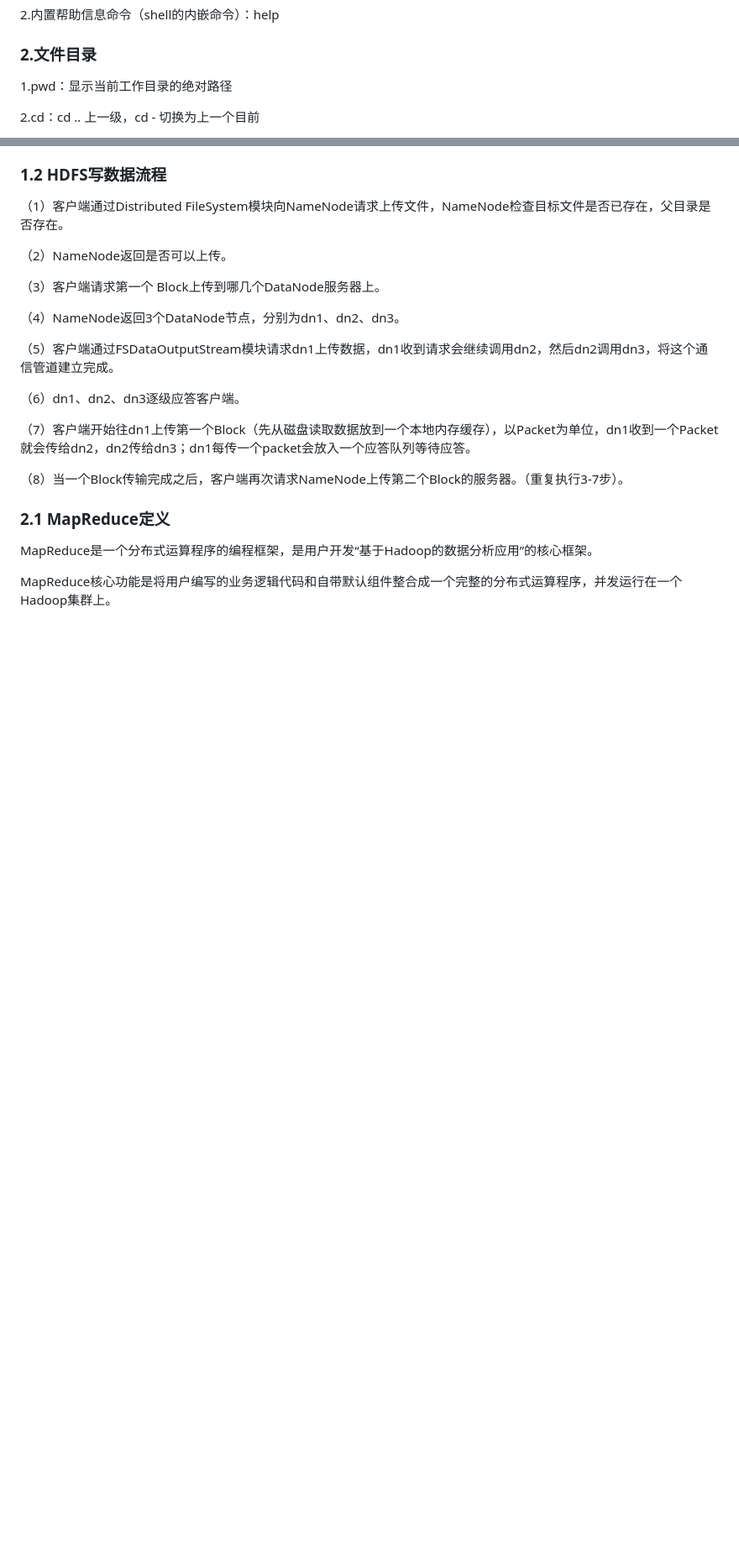
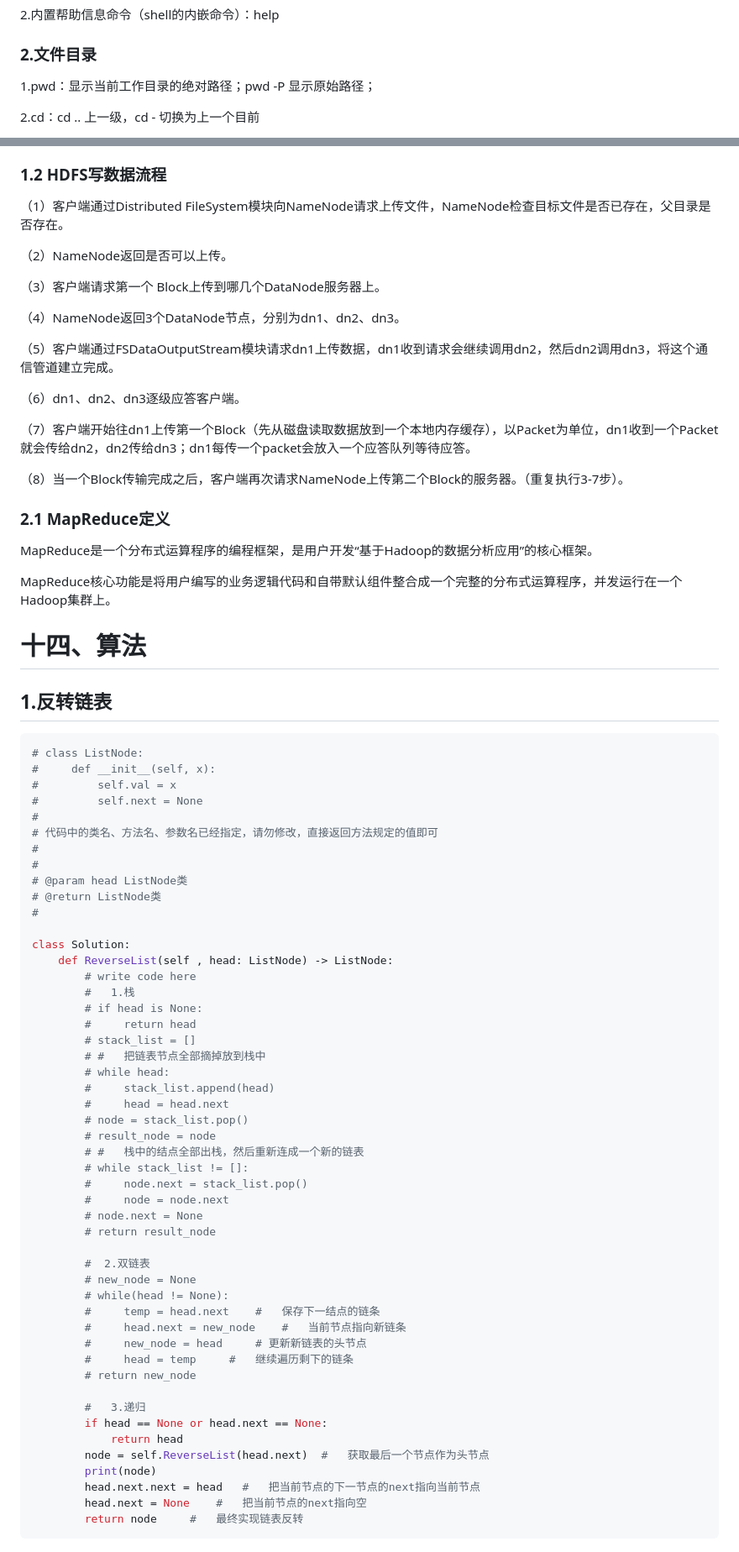
Before and after one commit to Momingshen/code, a Markdown page: README.md, 2 parts joined by grey strips. Shown: that part at 84% size. Rendered like a GitHub page; blank space fills up the shorter version.

Commit message:
Update README.md
20230308

````diff
--- a/README.md
+++ b/README.md
@@ -222,7 +222,7 @@ screen -X -S id/name quit
 
 ### 2.文件目录
 
-1.pwd：显示当前工作目录的绝对路径
+1.pwd：显示当前工作目录的绝对路径；pwd -P 显示原始路径；
 
 2.cd：cd .. 上一级，cd - 切换为上一个目前
 
@@ -2631,3 +2643,60 @@ HDFS的使用场景：适合一次写入，多次读出的场景。一个文件
 MapReduce是一个分布式运算程序的编程框架，是用户开发“基于Hadoop的数据分析应用”的核心框架。
 
 MapReduce核心功能是将用户编写的业务逻辑代码和自带默认组件整合成一个完整的分布式运算程序，并发运行在一个Hadoop集群上。
+
+# 十四、算法
+
+## 1.反转链表
+
+```python
+# class ListNode:
+#     def __init__(self, x):
+#         self.val = x
+#         self.next = None
+#
+# 代码中的类名、方法名、参数名已经指定，请勿修改，直接返回方法规定的值即可
+#
+#
+# @param head ListNode类
+# @return ListNode类
+#
+
+class Solution:
+    def ReverseList(self , head: ListNode) -> ListNode:
+        # write code here
+        #   1.栈
+        # if head is None:
+        #     return head
+        # stack_list = []
+        # #   把链表节点全部摘掉放到栈中
+        # while head:
+        #     stack_list.append(head)
+        #     head = head.next
+        # node = stack_list.pop()
+        # result_node = node
+        # #   栈中的结点全部出栈，然后重新连成一个新的链表
+        # while stack_list != []:
+        #     node.next = stack_list.pop()
+        #     node = node.next
+        # node.next = None
+        # return result_node
+
+        #  2.双链表
+        # new_node = None
+        # while(head != None):
+        #     temp = head.next    #   保存下一结点的链条
+        #     head.next = new_node    #   当前节点指向新链条
+        #     new_node = head     # 更新新链表的头节点
+        #     head = temp     #   继续遍历剩下的链条
+        # return new_node
+
+        #   3.递归
+        if head == None or head.next == None:
+            return head
+        node = self.ReverseList(head.next)  #   获取最后一个节点作为头节点
+        print(node)
+        head.next.next = head   #   把当前节点的下一节点的next指向当前节点
+        head.next = None    #   把当前节点的next指向空
+        return node     #   最终实现链表反转
+```
+
````
Also changed, not shown: other parts of README.md (+50 -1 lines).
